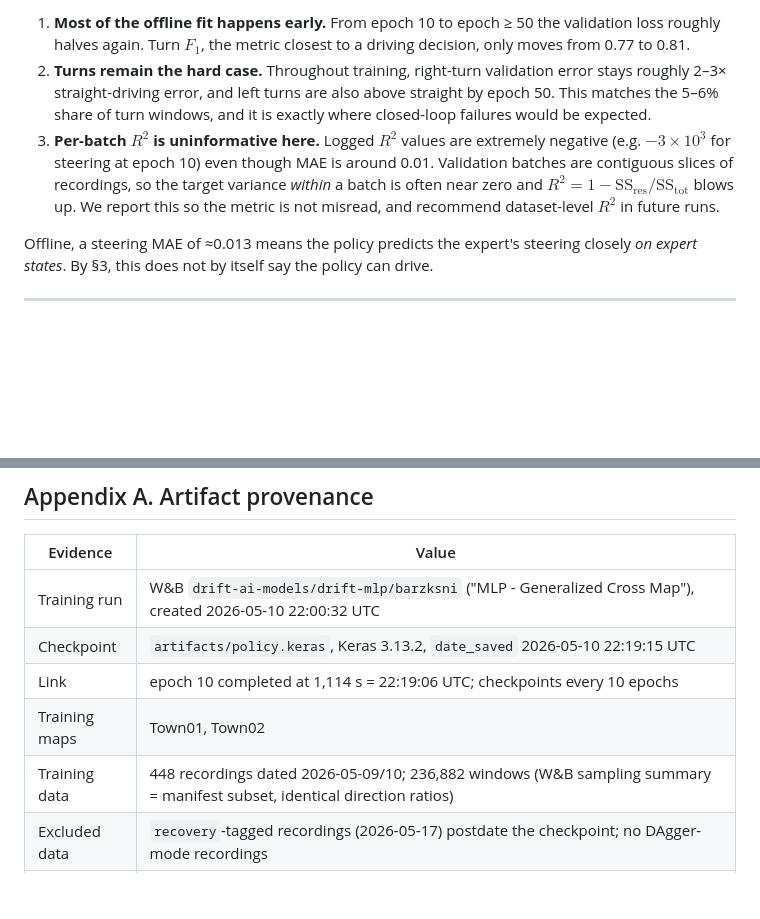
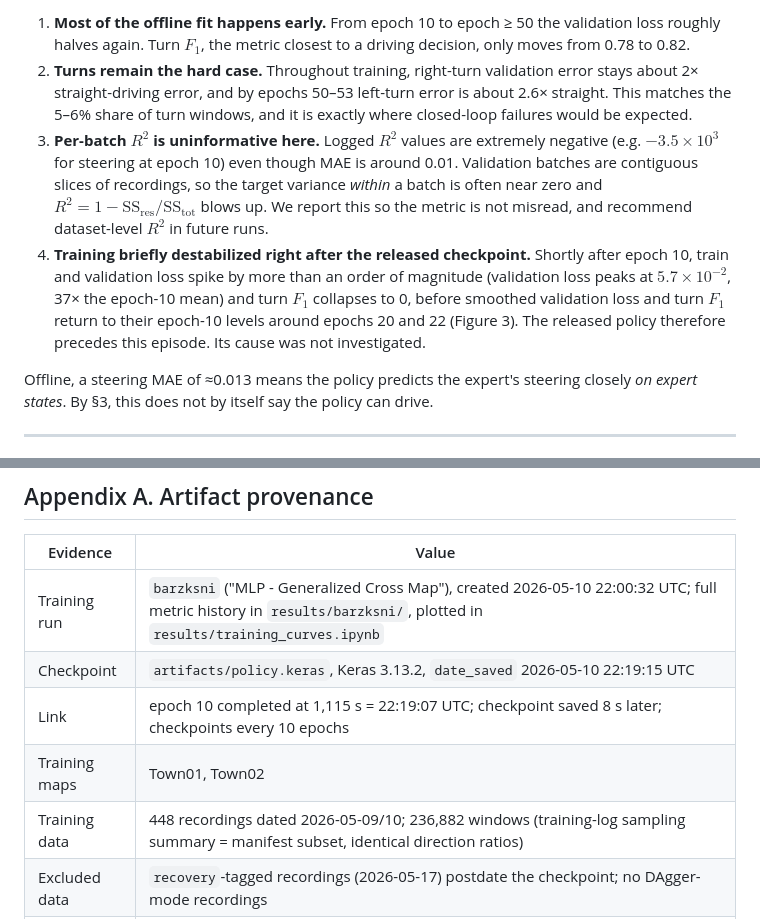
Before and after one commit to JordyKieto/carla-imitation-learning, a Markdown page: paper/paper.md, 2 parts joined by grey strips. GitHub-like rendering; blank space fills up the shorter version.

```diff
--- a/paper/paper.md
+++ b/paper/paper.md
@@ -241,7 +243,8 @@ Three observations follow.
 
-1. **Most of the offline fit happens early.** From epoch 10 to epoch ≥ 50 the validation loss roughly halves again. Turn $F_1$, the metric closest to a driving decision, only moves from 0.77 to 0.81.
-2. **Turns remain the hard case.** Throughout training, right-turn validation error stays roughly 2–3× straight-driving error, and left turns are also above straight by epoch 50. This matches the 5–6% share of turn windows, and it is exactly where closed-loop failures would be expected.
-3. **Per-batch $R^2$ is uninformative here.** Logged $R^2$ values are extremely negative (e.g. $-3\times10^{3}$ for steering at epoch 10) even though MAE is around 0.01. Validation batches are contiguous slices of recordings, so the target variance *within* a batch is often near zero and $R^2 = 1 - \mathrm{SS}_{\text{res}}/\mathrm{SS}_{\text{tot}}$ blows up. We report this so the metric is not misread, and recommend dataset-level $R^2$ in future runs.
+1. **Most of the offline fit happens early.** From epoch 10 to epoch ≥ 50 the validation loss roughly halves again. Turn $F_1$, the metric closest to a driving decision, only moves from 0.78 to 0.82.
+2. **Turns remain the hard case.** Throughout training, right-turn validation error stays about 2× straight-driving error, and by epochs 50–53 left-turn error is about 2.6× straight. This matches the 5–6% share of turn windows, and it is exactly where closed-loop failures would be expected.
+3. **Per-batch $R^2$ is uninformative here.** Logged $R^2$ values are extremely negative (e.g. $-3.5\times10^{3}$ for steering at epoch 10) even though MAE is around 0.01. Validation batches are contiguous slices of recordings, so the target variance *within* a batch is often near zero and $R^2 = 1 - \mathrm{SS}_{\text{res}}/\mathrm{SS}_{\text{tot}}$ blows up. We report this so the metric is not misread, and recommend dataset-level $R^2$ in future runs.
+4. **Training briefly destabilized right after the released checkpoint.** Shortly after epoch 10, train and validation loss spike by more than an order of magnitude (validation loss peaks at $5.7\times10^{-2}$, 37× the epoch-10 mean) and turn $F_1$ collapses to 0, before smoothed validation loss and turn $F_1$ return to their epoch-10 levels around epochs 20 and 22 (Figure 3). The released policy therefore precedes this episode. Its cause was not investigated.
 
 Offline, a steering MAE of ≈0.013 means the policy predicts the expert's steering closely *on expert states*. By §3, this does not by itself say the policy can drive.
 
@@ -342,11 +345,11 @@ The systematic demonstration pipeline emerged after earlier attempts with reinfo
 
 | Evidence | Value |
 |---|---|
-| Training run | W&B `drift-ai-models/drift-mlp/barzksni` ("MLP - Generalized Cross Map"), created 2026-05-10 22:00:32 UTC |
+| Training run | `barzksni` ("MLP - Generalized Cross Map"), created 2026-05-10 22:00:32 UTC; full metric history in `results/barzksni/`, plotted in `results/training_curves.ipynb` |
 | Checkpoint | `artifacts/policy.keras`, Keras 3.13.2, `date_saved` 2026-05-10 22:19:15 UTC |
-| Link | epoch 10 completed at 1,114 s = 22:19:06 UTC; checkpoints every 10 epochs |
+| Link | epoch 10 completed at 1,115 s = 22:19:07 UTC; checkpoint saved 8 s later; checkpoints every 10 epochs |
 | Training maps | Town01, Town02 |
-| Training data | 448 recordings dated 2026-05-09/10; 236,882 windows (W&B sampling summary = manifest subset, identical direction ratios) |
+| Training data | 448 recordings dated 2026-05-09/10; 236,882 windows (training-log sampling summary = manifest subset, identical direction ratios) |
 | Excluded data | `recovery`-tagged recordings (2026-05-17) postdate the checkpoint; no DAgger-mode recordings |
 | Code timeline | MLP policy (2026-01-27) → sensor-sync and data-contract fixes (2026-03-25) → first end-to-end driving (2026-04-07) → route generator (2026-05-05) → training (2026-05-10) → "all maps" model milestone (2026-05-12) |
 | ONNX | `artifacts/policy.onnx`, max absolute deviation from Keras < 4e-7 |
```
Also changed, not shown: other parts of paper/paper.md (+11 -9 lines), README.md (+10 -5 lines), paper/CLAIMS.md (+12 -11 lines), assets/training_loss.png (deleted), results/figures/lag.png, results/figures/loss.png, results/figures/mae_smoothness.png, results/figures/turns_directions.png, 5 other files.
